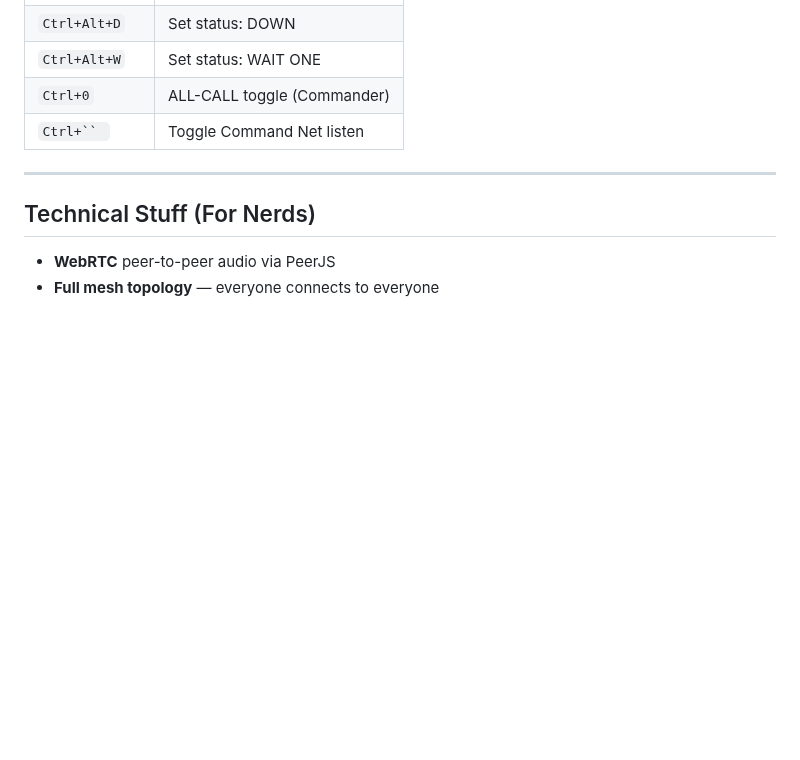
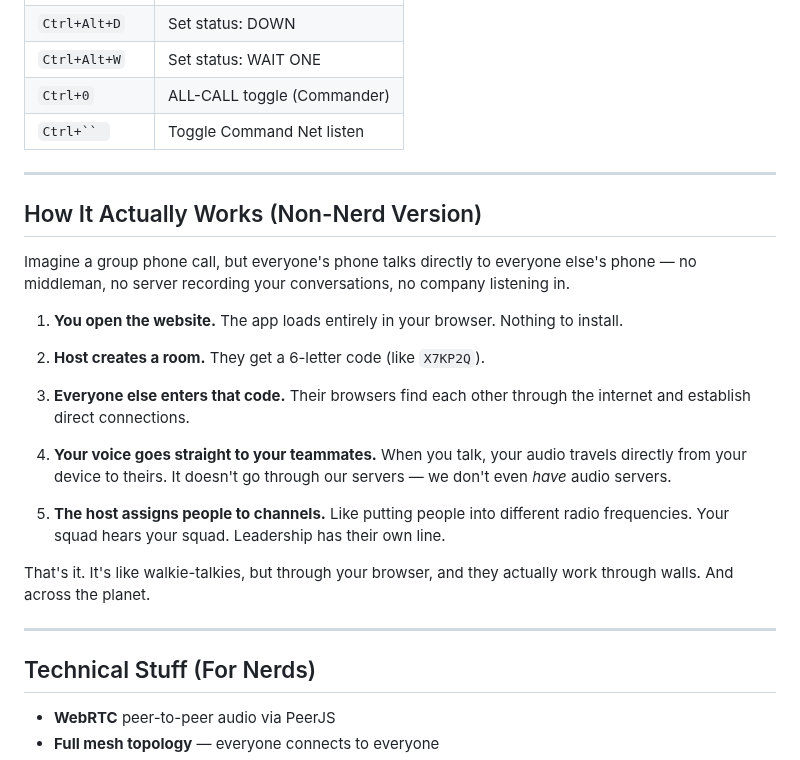
Before and after one commit to AnarchySC/G-Comms, a Markdown page: README.md, the part around the change. GitHub-like rendering; blank space fills up the shorter version.

Commit message:
Enhance README with non-technical overview
Added a non-technical explanation of how the application works, detailing the process from opening the website to direct audio communication.

```diff
--- a/README.md
+++ b/README.md
@@ -90,6 +90,24 @@ No accounts. No downloads. No "please update your app." Just comms.
 | `Ctrl+Alt+W` | Set status: WAIT ONE |
 | `Ctrl+0` | ALL-CALL toggle (Commander) |
 | `Ctrl+`` ` | Toggle Command Net listen |
+
+---
+
+## How It Actually Works (Non-Nerd Version)
+
+Imagine a group phone call, but everyone's phone talks directly to everyone else's phone — no middleman, no server recording your conversations, no company listening in.
+
+1. **You open the website.** The app loads entirely in your browser. Nothing to install.
+
+2. **Host creates a room.** They get a 6-letter code (like `X7KP2Q`).
+
+3. **Everyone else enters that code.** Their browsers find each other through the internet and establish direct connections.
+
+4. **Your voice goes straight to your teammates.** When you talk, your audio travels directly from your device to theirs. It doesn't go through our servers — we don't even *have* audio servers.
+
+5. **The host assigns people to channels.** Like putting people into different radio frequencies. Your squad hears your squad. Leadership has their own line.
+
+That's it. It's like walkie-talkies, but through your browser, and they actually work through walls. And across the planet.
 
 ---
 
```
